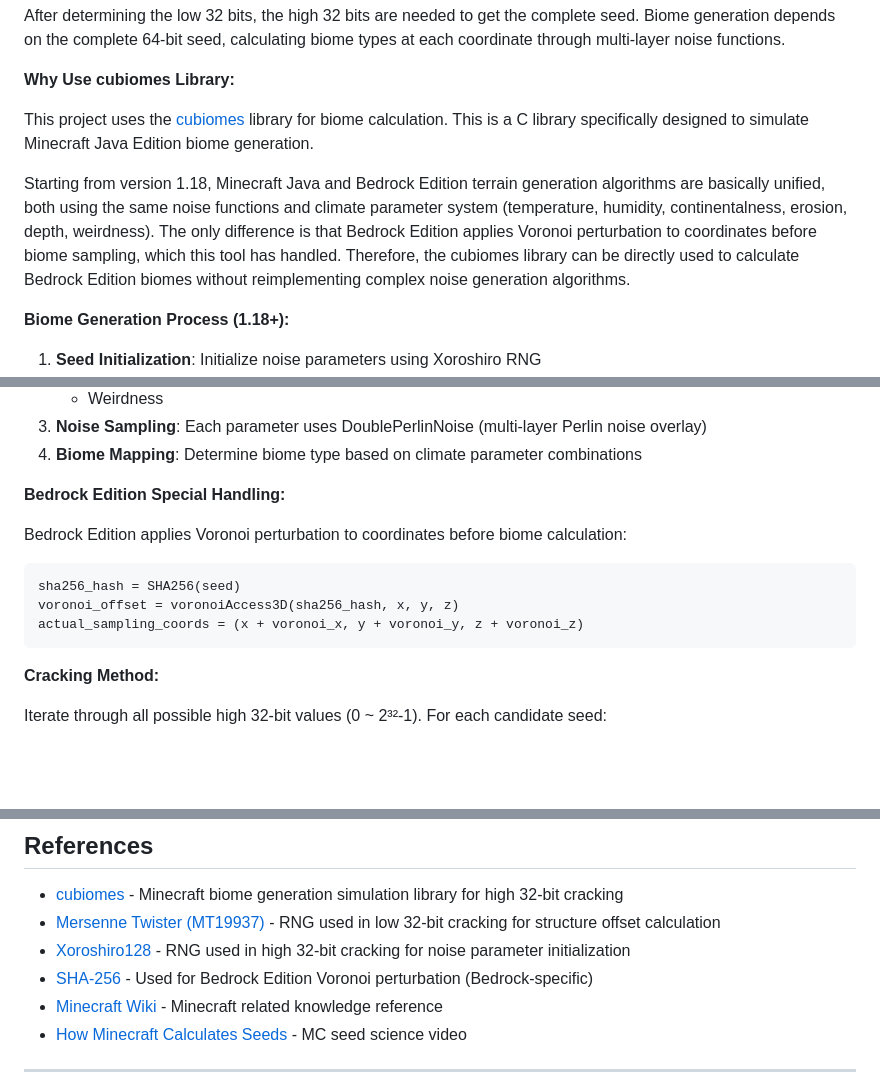
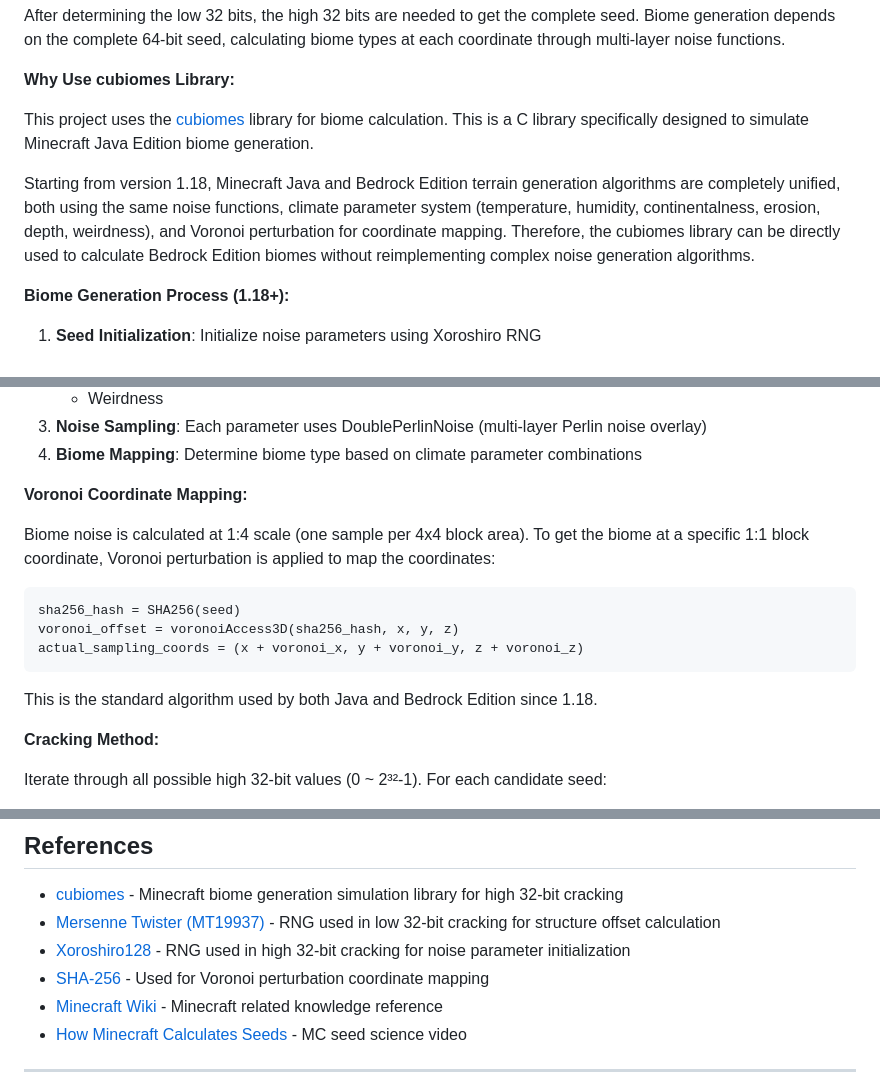
Before and after one commit to Alist2930/MCBE-seedcracker, a Markdown page: README.md, 3 parts joined by grey strips. Rendered like a GitHub page; blank space fills up the shorter version.

Commit message:
Clarify biome generation details in README.md

````diff
--- a/README.md
+++ b/README.md
@@ -190,7 +190,7 @@ After determining the low 32 bits, the high 32 bits are needed to get the comple
 
 This project uses the [cubiomes](https://github.com/Cubitect/cubiomes) library for biome calculation. This is a C library specifically designed to simulate Minecraft Java Edition biome generation.
 
-Starting from version 1.18, Minecraft Java and Bedrock Edition terrain generation algorithms are basically unified, both using the same noise functions and climate parameter system (temperature, humidity, continentalness, erosion, depth, weirdness). The only difference is that Bedrock Edition applies Voronoi perturbation to coordinates before biome sampling, which this tool has handled. Therefore, the cubiomes library can be directly used to calculate Bedrock Edition biomes without reimplementing complex noise generation algorithms.
+Starting from version 1.18, Minecraft Java and Bedrock Edition terrain generation algorithms are completely unified, both using the same noise functions, climate parameter system (temperature, humidity, continentalness, erosion, depth, weirdness), and Voronoi perturbation for coordinate mapping. Therefore, the cubiomes library can be directly used to calculate Bedrock Edition biomes without reimplementing complex noise generation algorithms.
 
 **Biome Generation Process (1.18+):**
 
@@ -205,15 +205,17 @@ Starting from version 1.18, Minecraft Java and Bedrock Edition terrain generatio
 3. **Noise Sampling**: Each parameter uses DoublePerlinNoise (multi-layer Perlin noise overlay)
 4. **Biome Mapping**: Determine biome type based on climate parameter combinations
 
-**Bedrock Edition Special Handling:**
+**Voronoi Coordinate Mapping:**
 
-Bedrock Edition applies Voronoi perturbation to coordinates before biome calculation:
+Biome noise is calculated at 1:4 scale (one sample per 4x4 block area). To get the biome at a specific 1:1 block coordinate, Voronoi perturbation is applied to map the coordinates:
 
 ```
 sha256_hash = SHA256(seed)
 voronoi_offset = voronoiAccess3D(sha256_hash, x, y, z)
 actual_sampling_coords = (x + voronoi_x, y + voronoi_y, z + voronoi_z)
 ```
+
+This is the standard algorithm used by both Java and Bedrock Edition since 1.18.
 
 **Cracking Method:**
 
@@ -498,7 +500,7 @@ Test environment: Windows 10, Intel Core i5-2500K @ 3.30GHz (4 cores)
 - [cubiomes](https://github.com/Cubitect/cubiomes) - Minecraft biome generation simulation library for high 32-bit cracking
 - [Mersenne Twister (MT19937)](https://en.wikipedia.org/wiki/Mersenne_Twister) - RNG used in low 32-bit cracking for structure offset calculation
 - [Xoroshiro128](https://prng.di.unimi.it/) - RNG used in high 32-bit cracking for noise parameter initialization
-- [SHA-256](https://en.wikipedia.org/wiki/SHA-2) - Used for Bedrock Edition Voronoi perturbation (Bedrock-specific)
+- [SHA-256](https://en.wikipedia.org/wiki/SHA-2) - Used for Voronoi perturbation coordinate mapping
 - [Minecraft Wiki](https://minecraft.wiki/) - Minecraft related knowledge reference
 - [How Minecraft Calculates Seeds](https://www.bilibili.com/video/BV1r1N3ezEXU) - MC seed science video
 
````
